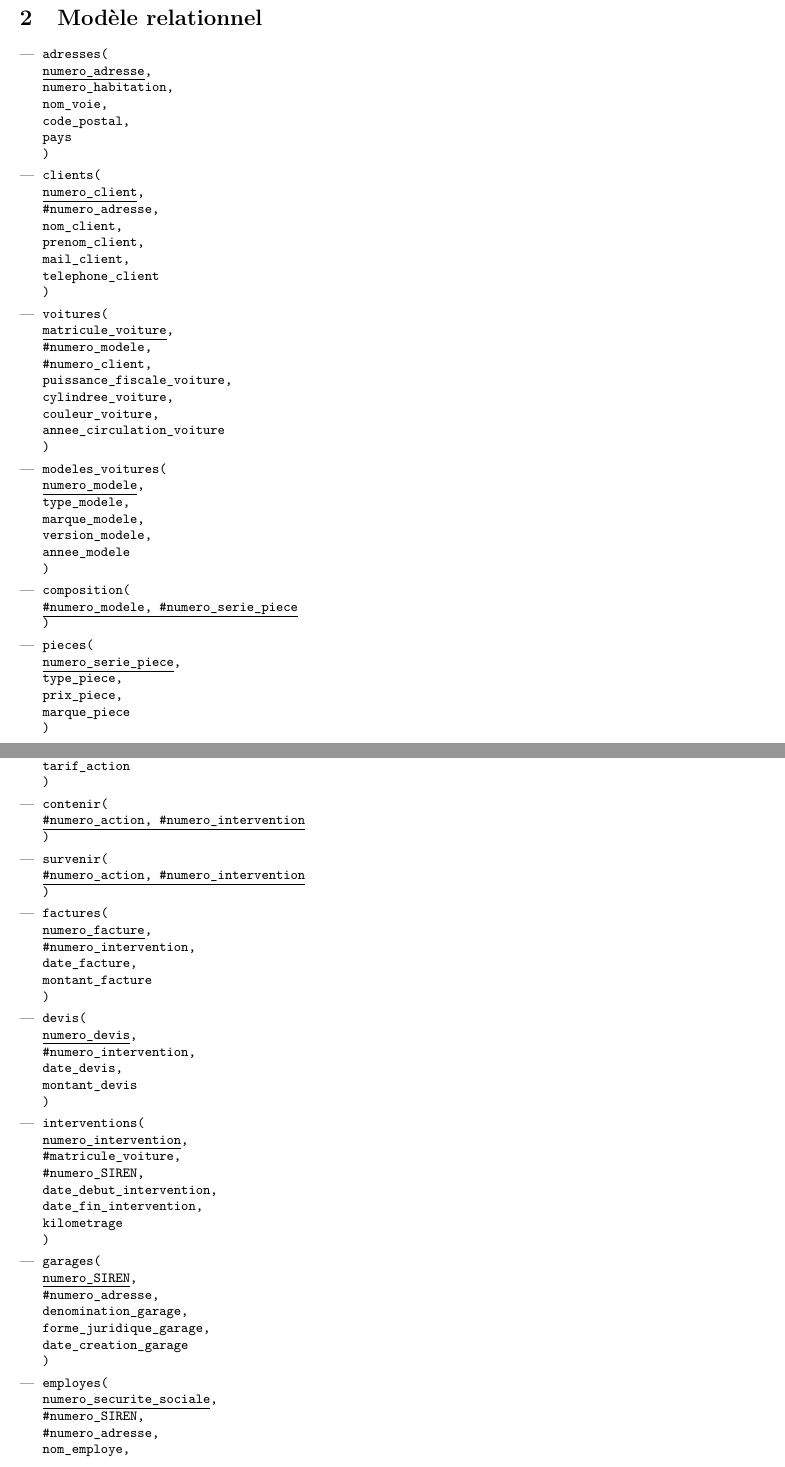
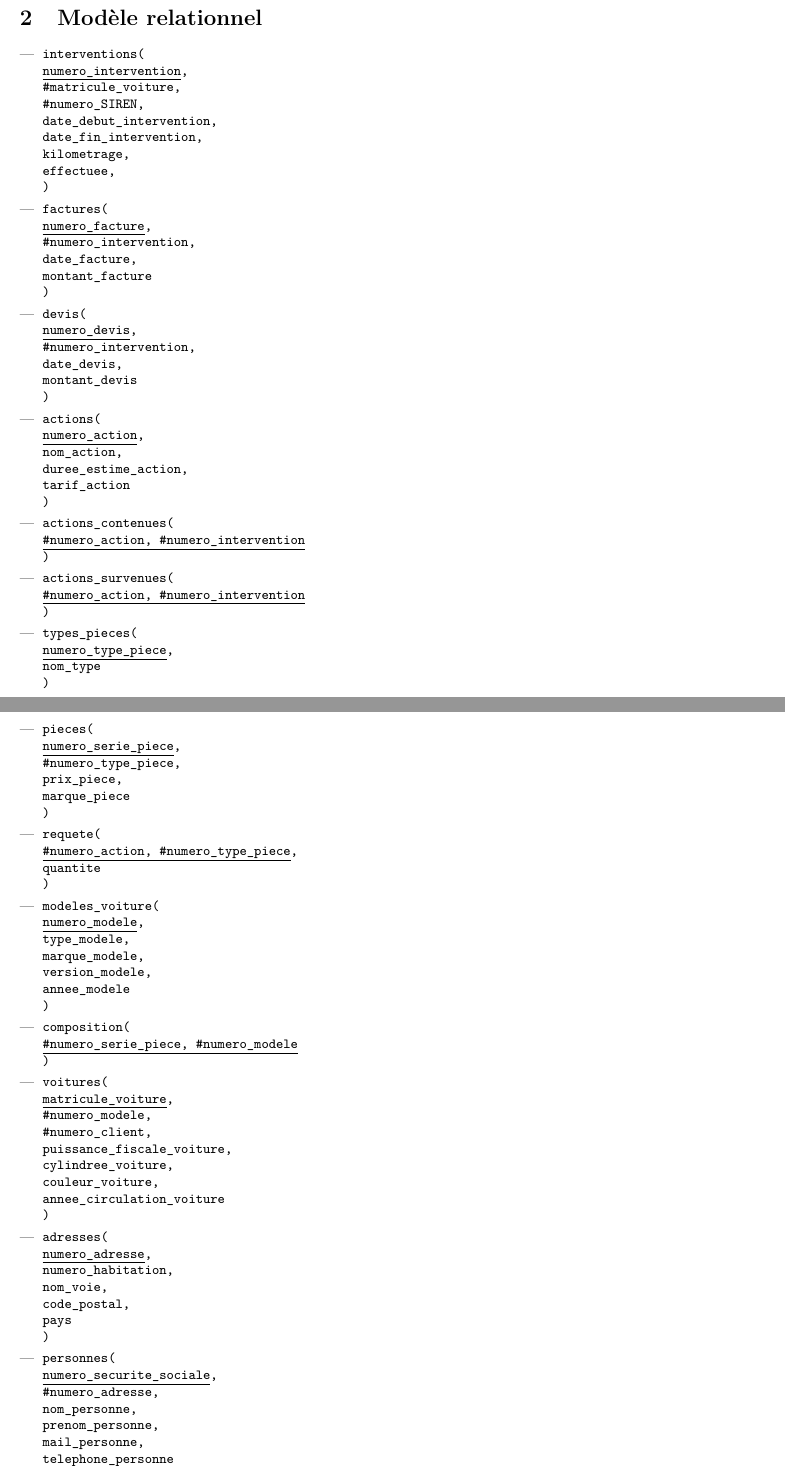
Before and after one commit to Z3ZEL/sgbd-2023, a LaTeX document (rapport/modele/relationnel.tex): two parts of pages 1 and 2 of 2, joined at a grey line, cut so that both start at the same text. Compiled offline with pdfLaTeX.

Commit message:
rebuild du modele relationnel (dans le tex)

```diff
--- a/rapport/modele/relationnel.tex
+++ b/rapport/modele/relationnel.tex
@@ -29,44 +29,3 @@ Ce document présente le modèle relationnel mis en place lors de la réalisatio
 \fontsize{9pt}{10.8pt}\selectfont
 
 \begin{itemize}[leftmargin=*]
-    \item \texttt{adresses( \\
-        \underline{numero\_adresse}, \\
-        numero\_habitation, \\
-        nom\_voie, \\
-        code\_postal, \\
-        pays \\
-    )}
-    \item \texttt{clients( \\
-        \underline{numero\_client}, \\
-        \#numero\_adresse, \\
-        nom\_client, \\
-        prenom\_client, \\
-        mail\_client, \\
-        telephone\_client \\
-    )}
-    \item \texttt{voitures( \\
-        \underline{matricule\_voiture}, \\
-        \#numero\_modele, \\
-        \#numero\_client,    \\
-        puissance\_fiscale\_voiture, \\
-        cylindree\_voiture, \\
-        couleur\_voiture, \\
-        annee\_circulation\_voiture \\
-    )}
-    \item \texttt{modeles\_voitures( \\
-        \underline{numero\_modele}, \\
-        type\_modele, \\
-        marque\_modele, \\
-        version\_modele, \\
-        annee\_modele \\
-    )}
-    \item \texttt{composition( \\
-        \underline{\#numero\_modele, \#numero\_serie\_piece} \\
-    )}
-    \item \texttt{pieces( \\
-        \underline{numero\_serie\_piece}, \\
-        type\_piece, \\
-        prix\_piece, \\
-        marque\_piece \\
-    )}
-    \item \texttt{requerir( \\
@@ -77,13 +32,11 @@ Ce document présente le modèle relationnel mis en place lors de la réalisatio
-        \underline{numero\_action}, \\
-        nom\_action, \\
-        duree\_estime\_action, \\
-        tarif\_action \\
-    )}
-    \item \texttt{contenir( \\
-        \underline{\#numero\_action, \#numero\_intervention} \\
-    )}
-    \item \texttt{survenir( \\
-        \underline{\#numero\_action, \#numero\_intervention} \\
+    \item \texttt{interventions( \\
+        \underline{numero\_intervention}, \\
+        \#matricule\_voiture, \\
+        \#numero\_SIREN, \\
+        date\_debut\_intervention, \\
+        date\_fin\_intervention, \\
+        kilometrage, \\
+        effectuee, \\
     )}
     \item \texttt{factures( \\
         \underline{numero\_facture}, \\
@@ -97,13 +50,68 @@ Ce document présente le modèle relationnel mis en place lors de la réalisatio
         date\_devis, \\
         montant\_devis \\
     )}
-    \item \texttt{interventions( \\
-        \underline{numero\_intervention}, \\
-        \#matricule\_voiture, \\
-        \#numero\_SIREN, \\
-        date\_debut\_intervention, \\
-        date\_fin\_intervention, \\
-        kilometrage \\
+    \item \texttt{actions( \\
+        \underline{numero\_action}, \\
+        nom\_action, \\
+        duree\_estime\_action, \\
+        tarif\_action \\
+    )}
+    \item \texttt{actions\_contenues( \\
+        \underline{\#numero\_action, \#numero\_intervention} \\
+    )}
+    \item \texttt{actions\_survenues( \\
+        \underline{\#numero\_action, \#numero\_intervention} \\
+    )}
+    \item \texttt{types\_pieces( \\
+        \underline{numero\_type\_piece}, \\
+        nom\_type \\
+    )}
+
+    \newpage
+    \item \texttt{pieces( \\
+        \underline{numero\_serie\_piece}, \\
+        \#numero\_type\_piece, \\
+        prix\_piece, \\
+        marque\_piece \\
+    )}
+
+    \item \texttt{requete( \\
+        \underline{\#numero\_action, \#numero\_type\_piece}, \\
+        quantite \\
+    )}
+    \item \texttt{modeles\_voiture( \\
+        \underline{numero\_modele}, \\
+        type\_modele, \\
+        marque\_modele, \\
+        version\_modele, \\
+        annee\_modele \\
+    )}
+    \item \texttt{composition( \\
+        \underline{\#numero\_serie\_piece, \#numero\_modele} \\
+    )}
+    \item \texttt{voitures( \\
+        \underline{matricule\_voiture}, \\
+        \#numero\_modele, \\
+        \#numero\_client,    \\
+        puissance\_fiscale\_voiture, \\
+        cylindree\_voiture, \\
+        couleur\_voiture, \\
+        annee\_circulation\_voiture \\
+    )}
+    \item \texttt{adresses( \\
+        \underline{numero\_adresse}, \\
+        numero\_habitation, \\
+        nom\_voie, \\
+        code\_postal, \\
+        pays \\
+    )}
+    \item \texttt{personnes( \\
+        \underline{numero\_securite\_sociale}, \\
+        \#numero\_adresse, \\
+        nom\_personne, \\
+        prenom\_personne, \\
+        mail\_personne, \\
+        telephone\_personne \\
     )}
     \item \texttt{garages( \\
         \underline{numero\_SIREN}, \\
@@ -112,11 +120,3 @@ Ce document présente le modèle relationnel mis en place lors de la réalisatio
         forme\_juridique\_garage, \\
         date\_creation\_garage \\
     )}
-    \item \texttt{employes( \\
-        \underline{numero\_securite\_sociale}, \\
-        \#numero\_SIREN, \\
-        \#numero\_adresse, \\
-        nom\_employe, \\
-        prenom\_employe, \\
-        date\_embauche\_employe, \\
-        salaire\_horaire\_employe \\
```
Also changed, not shown: rapport/modele/relationnel.tex (7 more changed lines).
